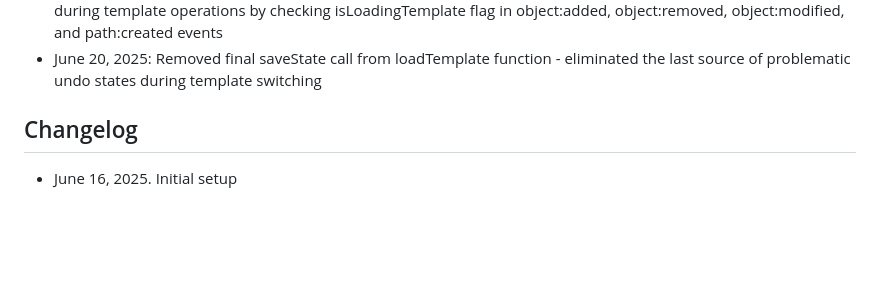
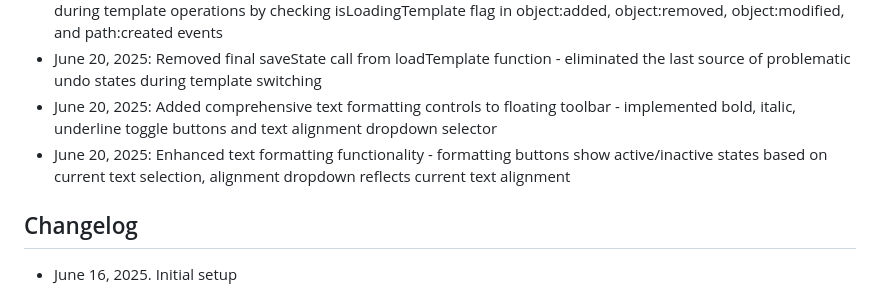
Before and after one commit to tjennr/template-ads, a Markdown page: replit.md, the part around the change. Drawn GitHub-style; blank space fills up the shorter version.

Commit message:
Improve text formatting with formatting options on the floating toolbar
Implement text formatting controls (bold, italic, underline, alignment) in the floating toolbar and update toolbar button states.

Replit-Commit-Author: Agent
Replit-Commit-Session-Id: d0001aa0-9f0a-4598-bac6-e99382084c77
Replit-Commit-Screenshot-Url: https://storage.googleapis.com/screenshot-production-us-central1/ae30eb70-c59a-40b1-a17f-4ca8a113058c/c25260a0-28db-424e-96ec-3a67c26df3d7.jpg

```diff
--- a/replit.md
+++ b/replit.md
@@ -147,6 +147,8 @@ Template Ads is a Flask-based web application that provides a visual canvas edit
 - June 20, 2025: Removed redundant state saving from template and orientation switching - eliminated duplicate saveState calls that created problematic undo points during template/orientation changes
 - June 20, 2025: Fixed canvas event handlers to respect template loading flag - prevented automatic state saving during template operations by checking isLoadingTemplate flag in object:added, object:removed, object:modified, and path:created events
 - June 20, 2025: Removed final saveState call from loadTemplate function - eliminated the last source of problematic undo states during template switching
+- June 20, 2025: Added comprehensive text formatting controls to floating toolbar - implemented bold, italic, underline toggle buttons and text alignment dropdown selector
+- June 20, 2025: Enhanced text formatting functionality - formatting buttons show active/inactive states based on current text selection, alignment dropdown reflects current text alignment
 
 ## Changelog
 - June 16, 2025. Initial setup
```
